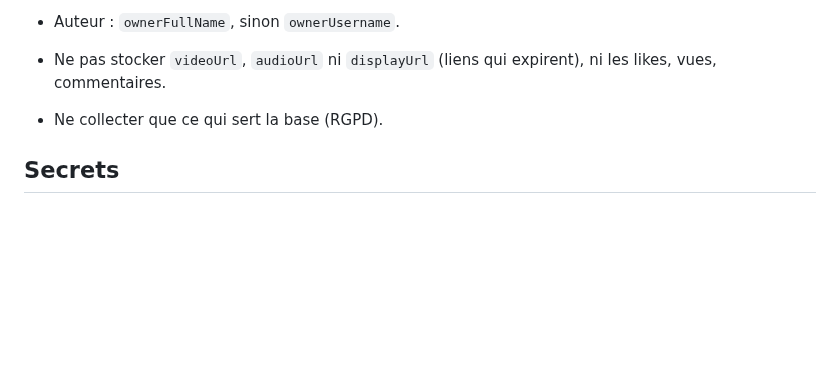
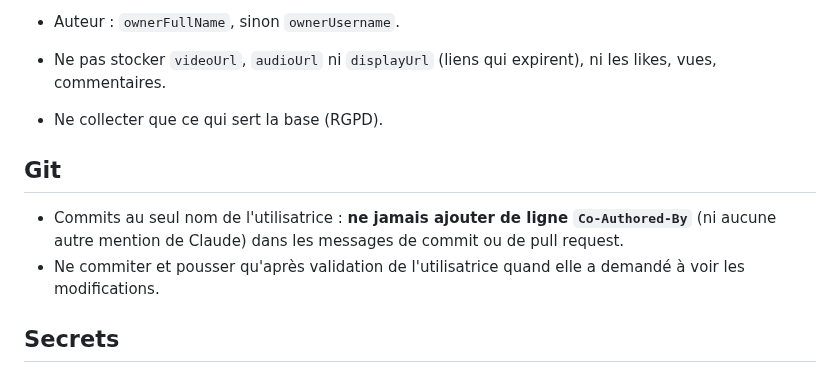
Before and after one commit to Tiphaine-dureau/claude-code-knowledge-base, a Markdown page: CLAUDE.md, the part around the change. GitHub-like rendering; blank space fills up the shorter version.

Commit message:
CLAUDE.md : commits au seul nom de l'utilisatrice

```diff
--- a/CLAUDE.md
+++ b/CLAUDE.md
@@ -168,6 +168,11 @@ Accès via le serveur MCP `apify` du projet, limité à l'actor `apify/instagram
 - Ne pas stocker `videoUrl`, `audioUrl` ni `displayUrl` (liens qui expirent), ni les likes, vues, commentaires.
 - Ne collecter que ce qui sert la base (RGPD).
 
+## Git
+
+- Commits au seul nom de l'utilisatrice : **ne jamais ajouter de ligne `Co-Authored-By`** (ni aucune autre mention de Claude) dans les messages de commit ou de pull request.
+- Ne commiter et pousser qu'après validation de l'utilisatrice quand elle a demandé à voir les modifications.
+
 ## Secrets
 
 Aucun token (Apify, Notion…) dans ce dépôt, ni dans ce fichier, ni dans la doc. Les secrets restent dans la configuration locale des serveurs MCP ou dans un `.env` (ignoré par git).
```
